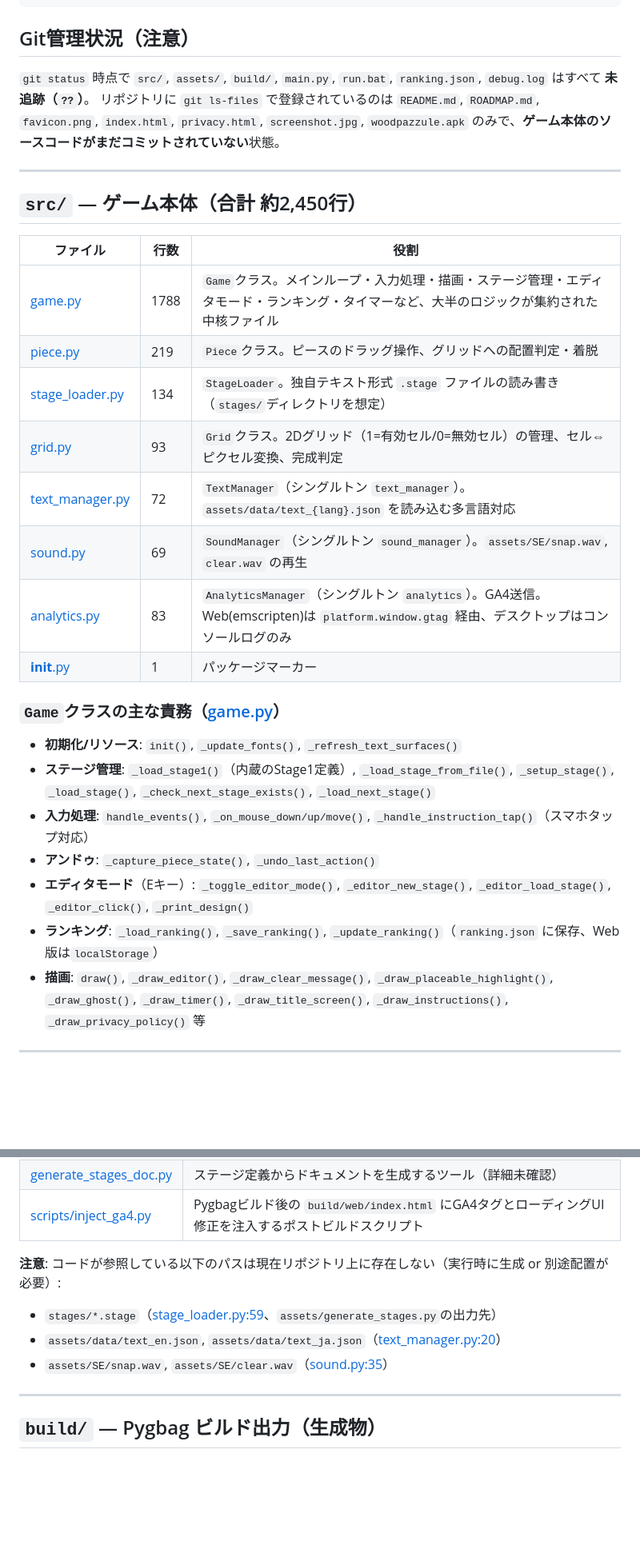
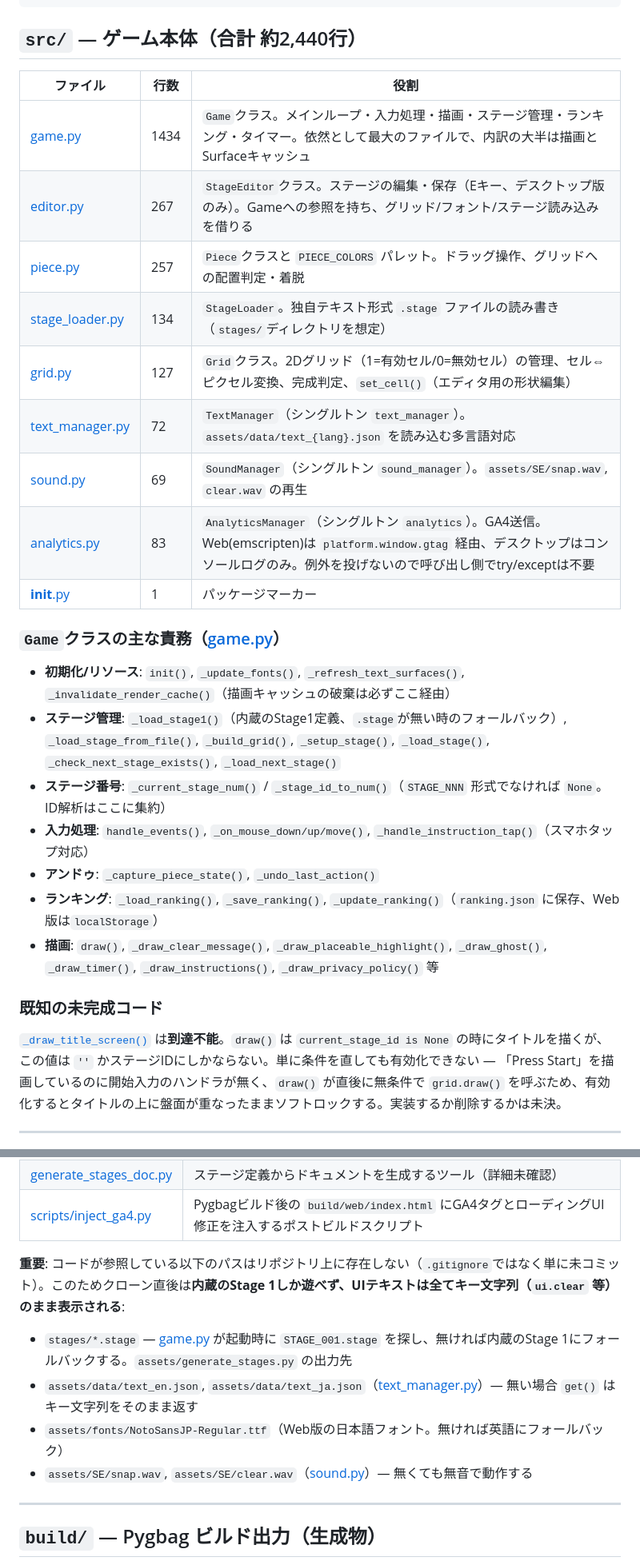
Before and after one commit to masa7an/woodpuzzle, a Markdown page: REPO_MAP.md, 2 parts joined by grey strips. Shown at 80% size. GitHub-like rendering; blank space fills up the shorter version.

Commit message:
Update repository map for the editor extraction
Refresh the module table (editor.py is new, line counts moved), drop the
now-stale note about the source being uncommitted, and record two things
worth knowing before touching this code: _draw_title_screen is
unreachable and would soft-lock if naively enabled, and the missing
stages/ and assets/data/ mean a fresh clone runs the built-in stage 1
with raw text keys for every label.

Co-Authored-By: Claude Fable 5 <noreply@anthropic.com>

````diff
--- a/REPO_MAP.md
+++ b/REPO_MAP.md
@@ -21,34 +21,31 @@ woodpazzule/
 └── debug.log             # 実行時ログ（生成物）
 ```
 
-## Git管理状況（注意）
-
-`git status` 時点で `src/`, `assets/`, `build/`, `main.py`, `run.bat`, `ranking.json`, `debug.log` はすべて **未追跡（`??`）**。
-リポジトリに `git ls-files` で登録されているのは `README.md`, `ROADMAP.md`, `favicon.png`, `index.html`, `privacy.html`, `screenshot.jpg`, `woodpazzule.apk` のみで、**ゲーム本体のソースコードがまだコミットされていない**状態。
-
----
-
-## `src/` — ゲーム本体（合計 約2,450行）
+## `src/` — ゲーム本体（合計 約2,440行）
 
 | ファイル | 行数 | 役割 |
 |---|---|---|
-| [game.py](src/game.py) | 1788 | `Game`クラス。メインループ・入力処理・描画・ステージ管理・エディタモード・ランキング・タイマーなど、大半のロジックが集約された中核ファイル |
-| [piece.py](src/piece.py) | 219 | `Piece`クラス。ピースのドラッグ操作、グリッドへの配置判定・着脱 |
+| [game.py](src/game.py) | 1434 | `Game`クラス。メインループ・入力処理・描画・ステージ管理・ランキング・タイマー。依然として最大のファイルで、内訳の大半は描画とSurfaceキャッシュ |
+| [editor.py](src/editor.py) | 267 | `StageEditor`クラス。ステージの編集・保存（Eキー、デスクトップ版のみ）。Gameへの参照を持ち、グリッド/フォント/ステージ読み込みを借りる |
+| [piece.py](src/piece.py) | 257 | `Piece`クラスと `PIECE_COLORS` パレット。ドラッグ操作、グリッドへの配置判定・着脱 |
 | [stage_loader.py](src/stage_loader.py) | 134 | `StageLoader`。独自テキスト形式 `.stage` ファイルの読み書き（`stages/`ディレクトリを想定） |
-| [grid.py](src/grid.py) | 93 | `Grid`クラス。2Dグリッド（1=有効セル/0=無効セル）の管理、セル⇔ピクセル変換、完成判定 |
+| [grid.py](src/grid.py) | 127 | `Grid`クラス。2Dグリッド（1=有効セル/0=無効セル）の管理、セル⇔ピクセル変換、完成判定、`set_cell()`（エディタ用の形状編集） |
 | [text_manager.py](src/text_manager.py) | 72 | `TextManager`（シングルトン `text_manager`）。`assets/data/text_{lang}.json` を読み込む多言語対応 |
 | [sound.py](src/sound.py) | 69 | `SoundManager`（シングルトン `sound_manager`）。`assets/SE/snap.wav`, `clear.wav` の再生 |
-| [analytics.py](src/analytics.py) | 83 | `AnalyticsManager`（シングルトン `analytics`）。GA4送信。Web(emscripten)は `platform.window.gtag` 経由、デスクトップはコンソールログのみ |
+| [analytics.py](src/analytics.py) | 83 | `AnalyticsManager`（シングルトン `analytics`）。GA4送信。Web(emscripten)は `platform.window.gtag` 経由、デスクトップはコンソールログのみ。例外を投げないので呼び出し側でtry/exceptは不要 |
 | [__init__.py](src/__init__.py) | 1 | パッケージマーカー |
 
 ### `Game`クラスの主な責務（[game.py](src/game.py)）
-- **初期化/リソース**: `init()`, `_update_fonts()`, `_refresh_text_surfaces()`
-- **ステージ管理**: `_load_stage1()`（内蔵のStage1定義）, `_load_stage_from_file()`, `_setup_stage()`, `_load_stage()`, `_check_next_stage_exists()`, `_load_next_stage()`
+- **初期化/リソース**: `init()`, `_update_fonts()`, `_refresh_text_surfaces()`, `_invalidate_render_cache()`（描画キャッシュの破棄は必ずここ経由）
+- **ステージ管理**: `_load_stage1()`（内蔵のStage1定義、`.stage`が無い時のフォールバック）, `_load_stage_from_file()`, `_build_grid()`, `_setup_stage()`, `_load_stage()`, `_check_next_stage_exists()`, `_load_next_stage()`
+- **ステージ番号**: `_current_stage_num()` / `_stage_id_to_num()`（`STAGE_NNN` 形式でなければ `None`。ID解析はここに集約）
 - **入力処理**: `handle_events()`, `_on_mouse_down/up/move()`, `_handle_instruction_tap()`（スマホタップ対応）
 - **アンドゥ**: `_capture_piece_state()`, `_undo_last_action()`
-- **エディタモード**（Eキー）: `_toggle_editor_mode()`, `_editor_new_stage()`, `_editor_load_stage()`, `_editor_click()`, `_print_design()`
 - **ランキング**: `_load_ranking()`, `_save_ranking()`, `_update_ranking()`（`ranking.json` に保存、Web版は`localStorage`）
-- **描画**: `draw()`, `_draw_editor()`, `_draw_clear_message()`, `_draw_placeable_highlight()`, `_draw_ghost()`, `_draw_timer()`, `_draw_title_screen()`, `_draw_instructions()`, `_draw_privacy_policy()` 等
+- **描画**: `draw()`, `_draw_clear_message()`, `_draw_placeable_highlight()`, `_draw_ghost()`, `_draw_timer()`, `_draw_instructions()`, `_draw_privacy_policy()` 等
+
+### 既知の未完成コード
+[`_draw_title_screen()`](src/game.py) は**到達不能**。`draw()` は `current_stage_id is None` の時にタイトルを描くが、この値は `''` かステージIDにしかならない。単に条件を直しても有効化できない — 「Press Start」を描画しているのに開始入力のハンドラが無く、`draw()` が直後に無条件で `grid.draw()` を呼ぶため、有効化するとタイトルの上に盤面が重なったままソフトロックする。実装するか削除するかは未決。
 
 ---
 
@@ -60,10 +57,11 @@ woodpazzule/
 | [generate_stages_doc.py](assets/generate_stages_doc.py) | ステージ定義からドキュメントを生成するツール（詳細未確認） |
 | [scripts/inject_ga4.py](assets/scripts/inject_ga4.py) | Pygbagビルド後の `build/web/index.html` にGA4タグとローディングUI修正を注入するポストビルドスクリプト |
 
-**注意**: コードが参照している以下のパスは現在リポジトリ上に存在しない（実行時に生成 or 別途配置が必要）:
-- `stages/*.stage`（[stage_loader.py:59](src/stage_loader.py)、`assets/generate_stages.py`の出力先）
-- `assets/data/text_en.json`, `assets/data/text_ja.json`（[text_manager.py:20](src/text_manager.py)）
-- `assets/SE/snap.wav`, `assets/SE/clear.wav`（[sound.py:35](src/sound.py)）
+**重要**: コードが参照している以下のパスはリポジトリ上に存在しない（`.gitignore`ではなく単に未コミット）。このためクローン直後は**内蔵のStage 1しか遊べず、UIテキストは全てキー文字列（`ui.clear` 等）のまま表示される**:
+- `stages/*.stage` — [game.py](src/game.py) が起動時に `STAGE_001.stage` を探し、無ければ内蔵のStage 1にフォールバックする。`assets/generate_stages.py` の出力先
+- `assets/data/text_en.json`, `assets/data/text_ja.json`（[text_manager.py](src/text_manager.py)）— 無い場合 `get()` はキー文字列をそのまま返す
+- `assets/fonts/NotoSansJP-Regular.ttf`（Web版の日本語フォント。無ければ英語にフォールバック）
+- `assets/SE/snap.wav`, `assets/SE/clear.wav`（[sound.py](src/sound.py)）— 無くても無音で動作する
 
 ---
 
````
